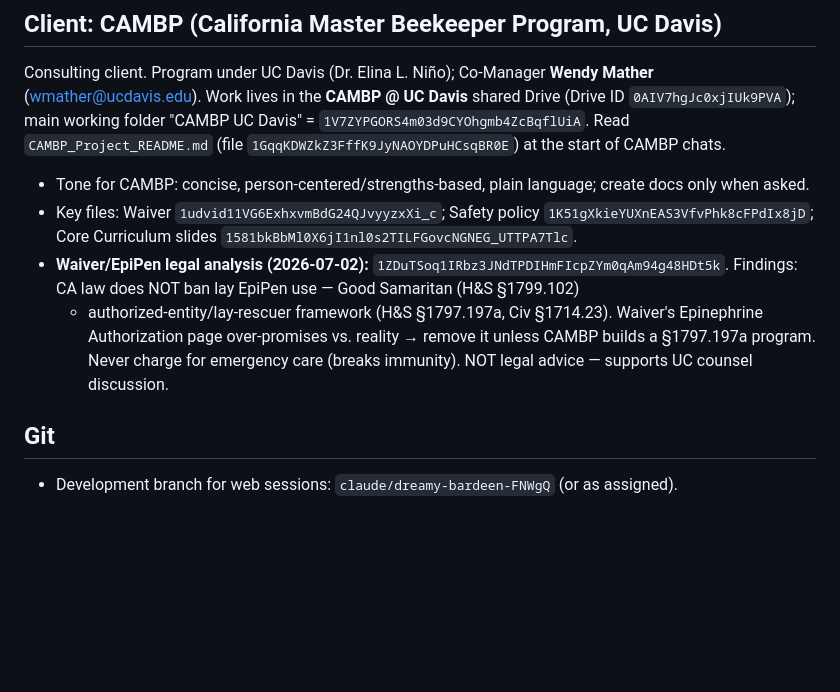
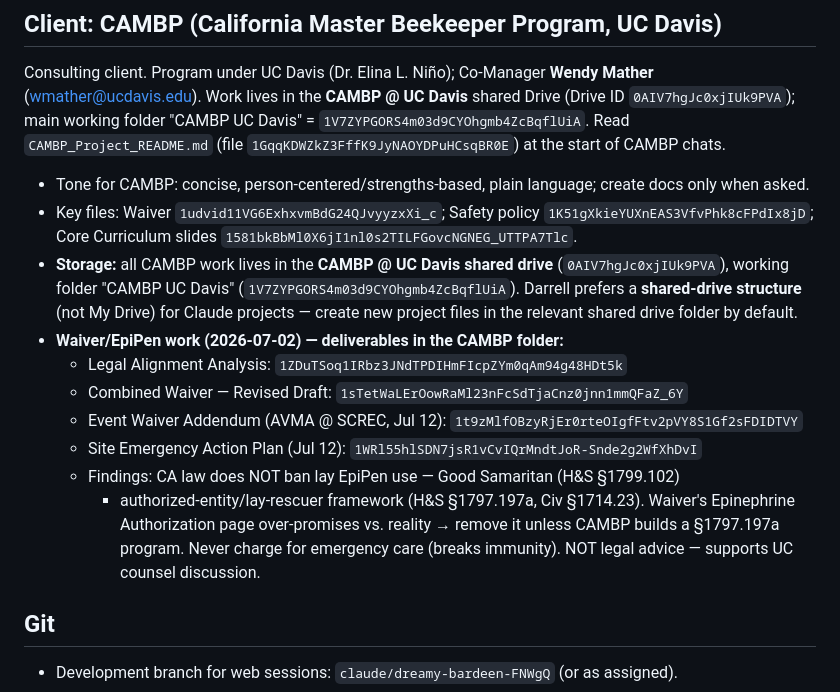
Before and after one commit to dflewell/dflewell, a Markdown page: CLAUDE.md, the part around the change. GitHub-like rendering; blank space fills up the shorter version.

Commit message:
Record CAMBP shared-drive location and Waiver/EpiPen deliverable IDs
Note Darrell's preference for a shared-drive structure for Claude projects and
index the four Waiver/EpiPen deliverables now stored in the CAMBP @ UC Davis
shared drive.

Co-Authored-By: Claude Opus 4.8 <noreply@anthropic.com>
Claude-Session: https://claude.ai/code/session_018XQjccqh1Tr7q1gMEMtrVP

```diff
--- a/CLAUDE.md
+++ b/CLAUDE.md
@@ -55,12 +55,21 @@ Davis" = `1V7ZYPGORS4m03d9CYOhgmb4ZcBqflUiA`. Read `CAMBP_Project_README.md`
 - Key files: Waiver `1udvid11VG6ExhxvmBdG24QJvyyzxXi_c`; Safety policy
   `1K51gXkieYUXnEAS3VfvPhk8cFPdIx8jD`; Core Curriculum slides
   `1581bkBbMl0X6jI1nl0s2TILFGovcNGNEG_UTTPA7Tlc`.
-- **Waiver/EpiPen legal analysis (2026-07-02):** `1ZDuTSoq1IRbz3JNdTPDIHmFIcpZYm0qAm94g48HDt5k`.
-  Findings: CA law does NOT ban lay EpiPen use — Good Samaritan (H&S §1799.102)
-  + authorized-entity/lay-rescuer framework (H&S §1797.197a, Civ §1714.23).
-  Waiver's Epinephrine Authorization page over-promises vs. reality → remove it
-  unless CAMBP builds a §1797.197a program. Never charge for emergency care
-  (breaks immunity). NOT legal advice — supports UC counsel discussion.
+- **Storage:** all CAMBP work lives in the **CAMBP @ UC Davis shared drive**
+  (`0AIV7hgJc0xjIUk9PVA`), working folder "CAMBP UC Davis"
+  (`1V7ZYPGORS4m03d9CYOhgmb4ZcBqflUiA`). Darrell prefers a **shared-drive
+  structure** (not My Drive) for Claude projects — create new project files in
+  the relevant shared drive folder by default.
+- **Waiver/EpiPen work (2026-07-02) — deliverables in the CAMBP folder:**
+  - Legal Alignment Analysis: `1ZDuTSoq1IRbz3JNdTPDIHmFIcpZYm0qAm94g48HDt5k`
+  - Combined Waiver — Revised Draft: `1sTetWaLErOowRaMl23nFcSdTjaCnz0jnn1mmQFaZ_6Y`
+  - Event Waiver Addendum (AVMA @ SCREC, Jul 12): `1t9zMlfOBzyRjEr0rteOIgfFtv2pVY8S1Gf2sFDIDTVY`
+  - Site Emergency Action Plan (Jul 12): `1WRl55hlSDN7jsR1vCvIQrMndtJoR-Snde2g2WfXhDvI`
+  - Findings: CA law does NOT ban lay EpiPen use — Good Samaritan (H&S §1799.102)
+    + authorized-entity/lay-rescuer framework (H&S §1797.197a, Civ §1714.23).
+    Waiver's Epinephrine Authorization page over-promises vs. reality → remove it
+    unless CAMBP builds a §1797.197a program. Never charge for emergency care
+    (breaks immunity). NOT legal advice — supports UC counsel discussion.
 
 ## Git
 - Development branch for web sessions: `claude/dreamy-bardeen-FNWgQ` (or as assigned).
```
